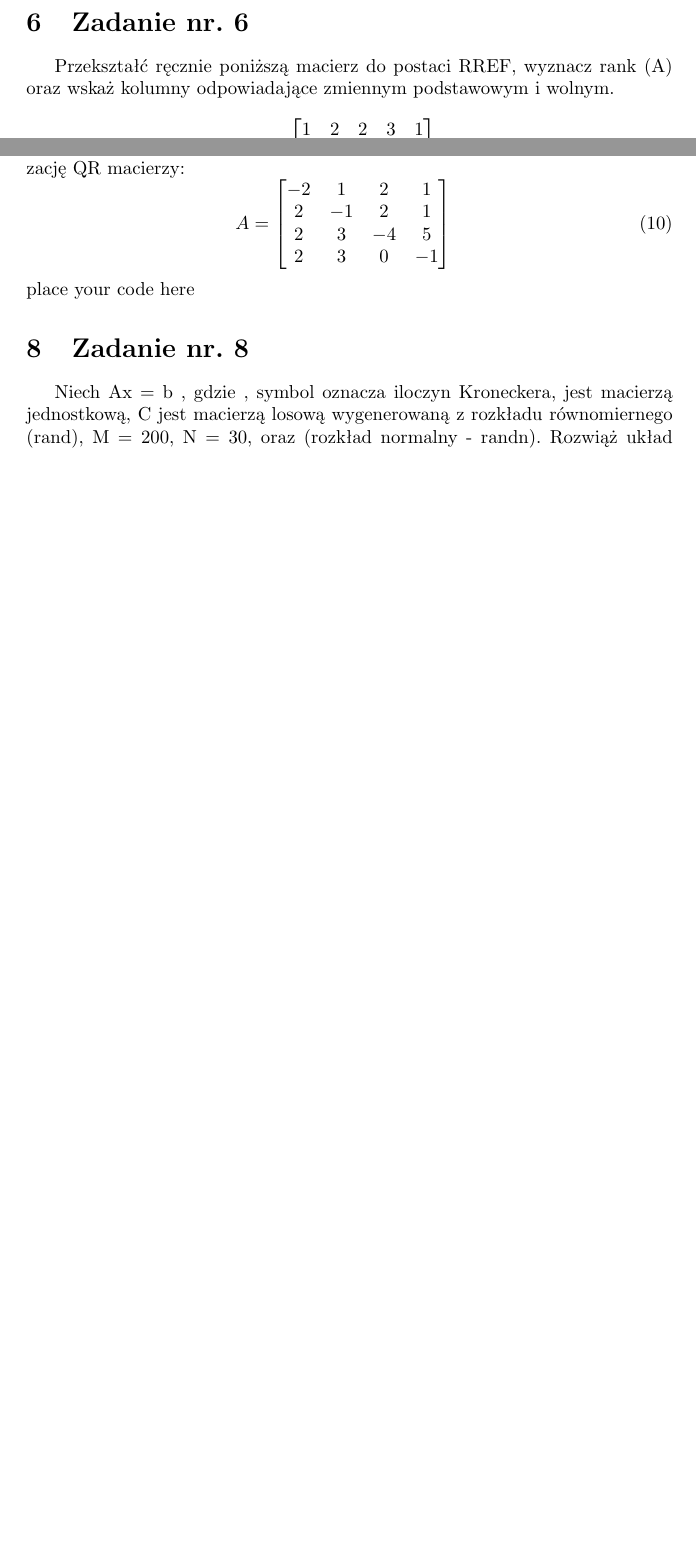
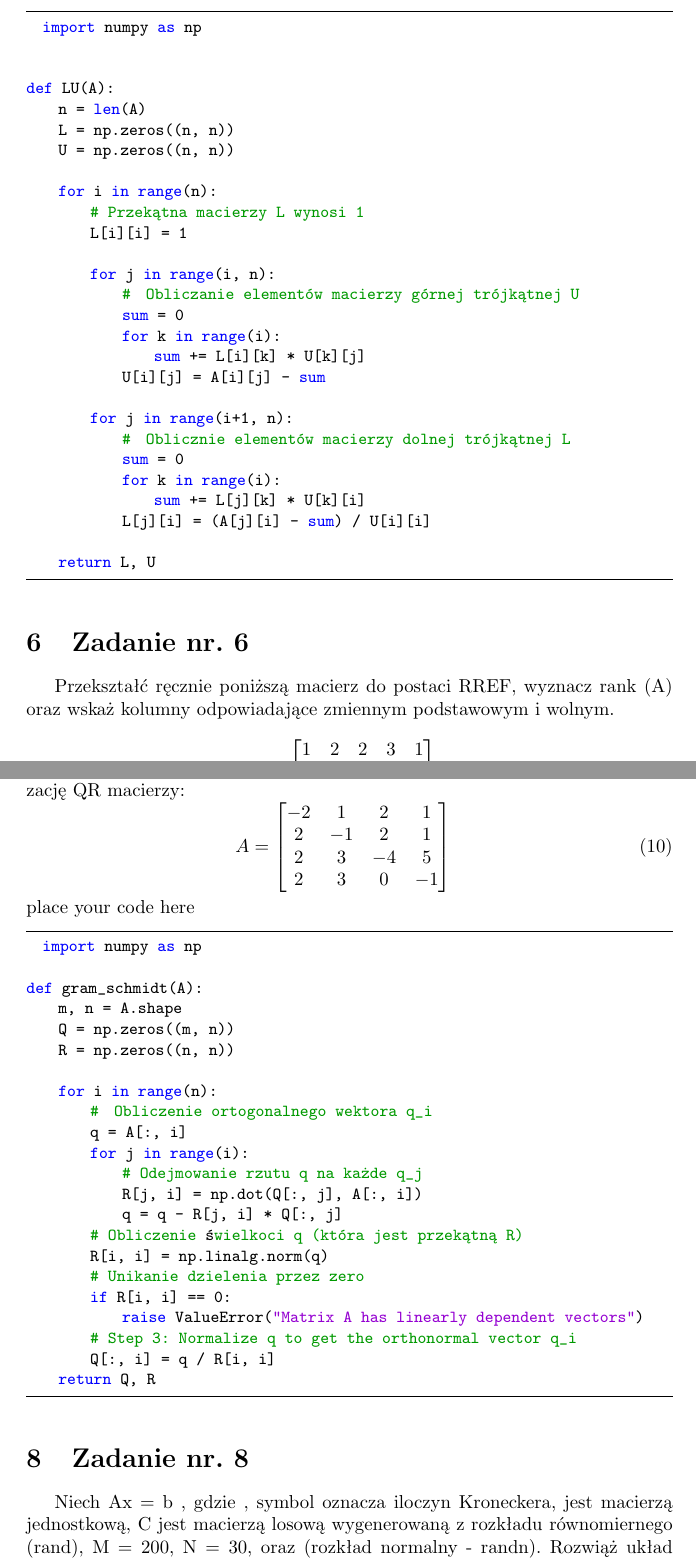
Before and after one commit to zaku0101/lab1-numerical-methods, a LaTeX document (sprawko.tex): two parts of pages 14 and 15 of 17 before the commit and two parts of pages 15 and 17 of 20 after it, joined at a grey line, cut at the place of the change, the shorter picture padded with empty space. Compiled offline with pdfLaTeX.

Commit message:
Adding code snippets

```diff
--- a/sprawko.tex
+++ b/sprawko.tex
@@ -1,6 +1,6 @@
 \documentclass{article}
 \usepackage{listings}
-\usepackage[utf8]{inputenc}
+\usepackage{color}
 \usepackage{amsmath}
 \usepackage{amsfonts}
 \usepackage{amssymb}
@@ -401,6 +456,40 @@ Wyznacz det(A) na podstawie faktorów. Znajdź rozwiązanie dla układu równań
 
 Zdecydowano się na algorytm Crout. Poniżej implementacja algorytmu na zadanej macierzy.\\
 \includepdf[pages=-]{zad5.pdf}
+
+Poniżej implementacja programowa w języku Python:
+
+\begin{lstlisting}
+  import numpy as np
+
+
+def LU(A):
+    n = len(A)
+    L = np.zeros((n, n))
+    U = np.zeros((n, n))
+
+    for i in range(n):
+        # Przekątna macierzy L wynosi 1
+        L[i][i] = 1
+
+        for j in range(i, n):
+            #  Obliczanie elementów macierzy górnej trójkątnej U
+            sum = 0
+            for k in range(i):
+                sum += L[i][k] * U[k][j]
+            U[i][j] = A[i][j] - sum
+
+        for j in range(i+1, n):
+            #  Oblicznie elementów macierzy dolnej trójkątnej L
+            sum = 0
+            for k in range(i):
+                sum += L[j][k] * U[k][i]
+            L[j][i] = (A[j][i] - sum) / U[i][i]
+
+    return L, U
+
+\end{lstlisting}
+
 \section{Zadanie nr. 6}
 Przekształć ręcznie poniższą macierz do postaci RREF, wyznacz rank (A) oraz
 wskaż kolumny odpowiadające zmiennym podstawowym i wolnym.
@@ -501,6 +590,31 @@ QR macierzy:
 \end{equation}
 place your code here
 
+\begin{lstlisting}
+  import numpy as np
+
+def gram_schmidt(A):
+    m, n = A.shape
+    Q = np.zeros((m, n))
+    R = np.zeros((n, n))
+
+    for i in range(n):
+        #  Obliczenie ortogonalnego wektora q_i
+        q = A[:, i]
+        for j in range(i):
+            # Odejmowanie rzutu q na każde q_j
+            R[j, i] = np.dot(Q[:, j], A[:, i])
+            q = q - R[j, i] * Q[:, j]
+        # Obliczenie wielkości q (która jest przekątną R)
+        R[i, i] = np.linalg.norm(q)
+        # Unikanie dzielenia przez zero
+        if R[i, i] == 0:
+            raise ValueError("Matrix A has linearly dependent vectors")
+        # Step 3: Normalize q to get the orthonormal vector q_i
+        Q[:, i] = q / R[i, i]
+    return Q, R
+
+\end{lstlisting}
 \section{Zadanie nr. 8}
 
 Niech Ax = b , gdzie , symbol  oznacza iloczyn Kroneckera,
```
Also changed, not shown: sprawko.pdf, sprawko.tex (71 more changed lines), 6 other files.
